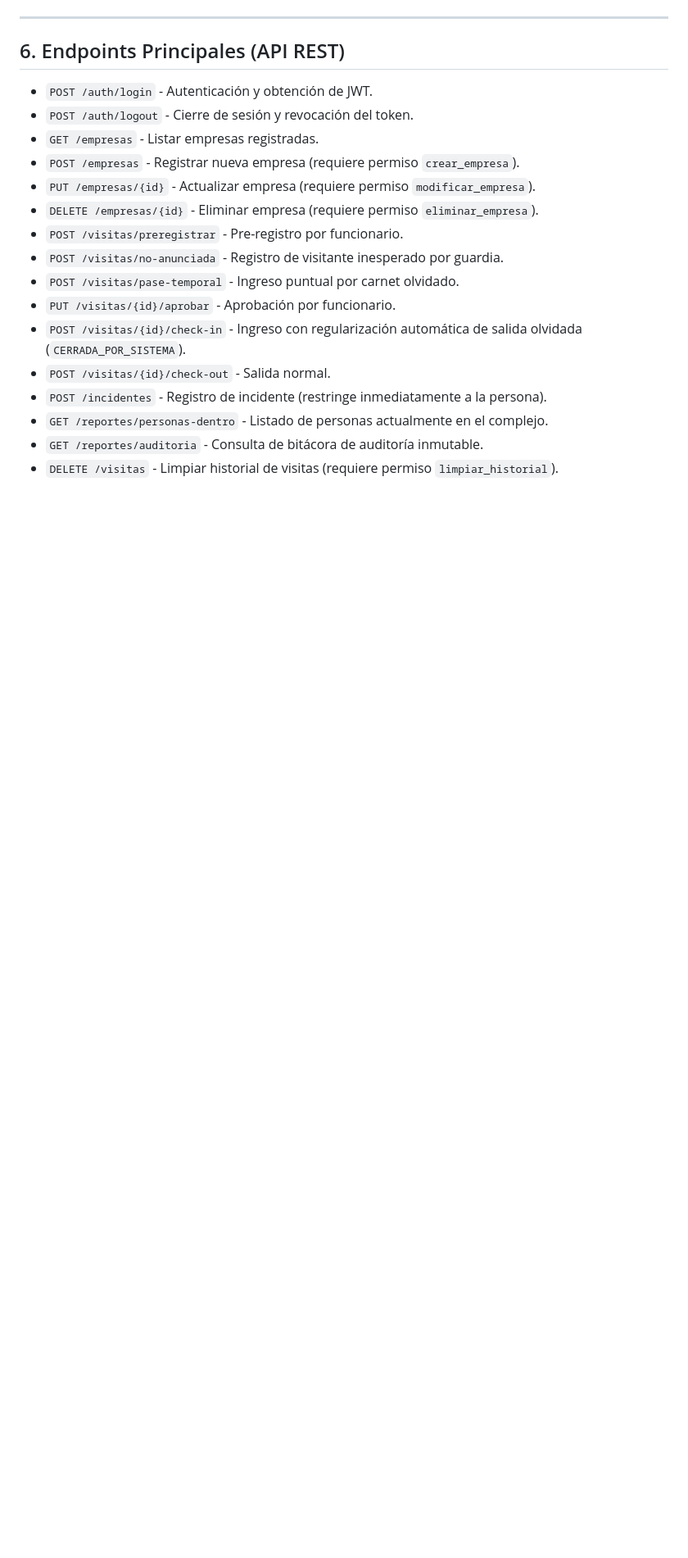
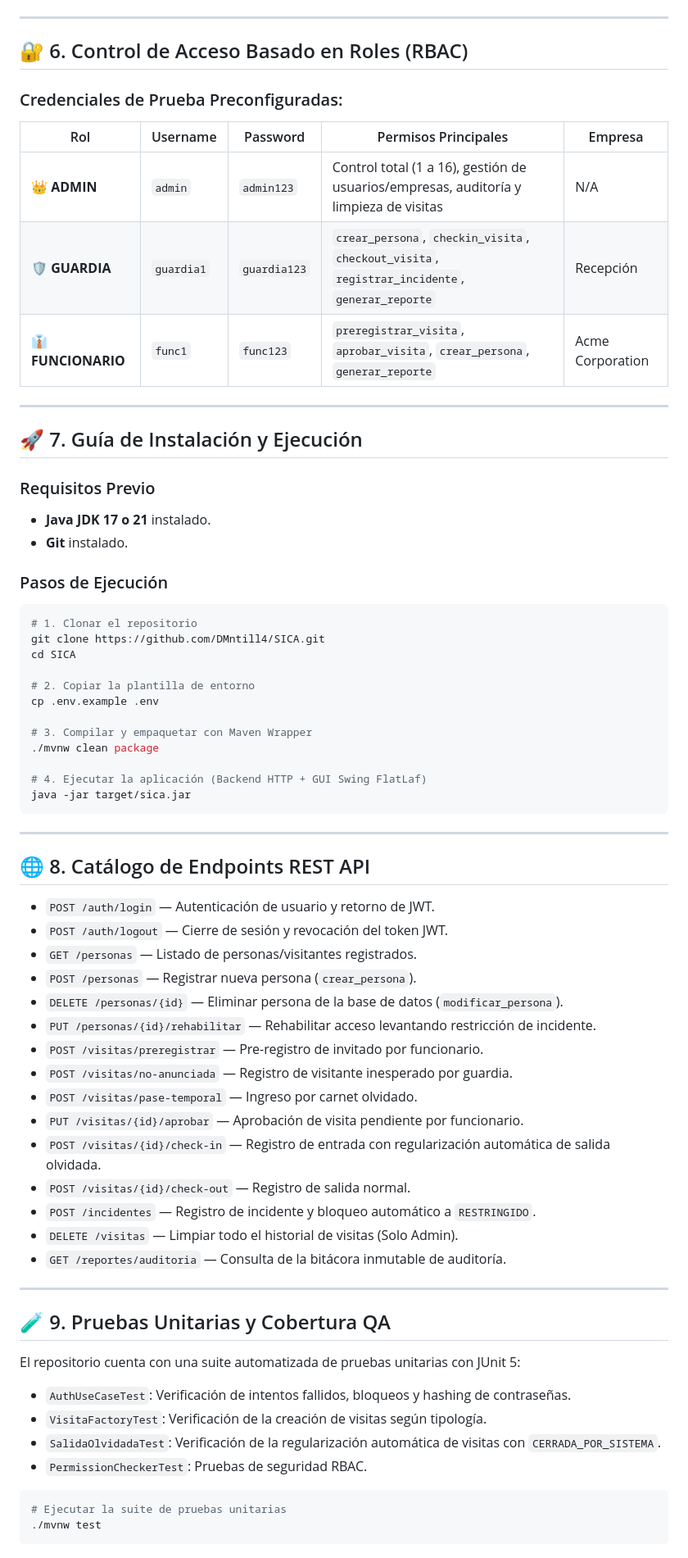
Before and after one commit to DMntill4/SICA, a Markdown page: README.md, the part around one of its changes. Shown at 82% size. GitHub-like rendering; blank space fills up the shorter version.

````diff
--- a/README.md
+++ b/README.md
@@ -166,21 +143,73 @@ java -jar target/sica.jar --headless
 
 ---
 
-## 6. Endpoints Principales (API REST)
+## 🔐 6. Control de Acceso Basado en Roles (RBAC)
 
-- `POST /auth/login` - Autenticación y obtención de JWT.
-- `POST /auth/logout` - Cierre de sesión y revocación del token.
-- `GET /empresas` - Listar empresas registradas.
-- `POST /empresas` - Registrar nueva empresa (requiere permiso `crear_empresa`).
-- `PUT /empresas/{id}` - Actualizar empresa (requiere permiso `modificar_empresa`).
-- `DELETE /empresas/{id}` - Eliminar empresa (requiere permiso `eliminar_empresa`).
-- `POST /visitas/preregistrar` - Pre-registro por funcionario.
-- `POST /visitas/no-anunciada` - Registro de visitante inesperado por guardia.
-- `POST /visitas/pase-temporal` - Ingreso puntual por carnet olvidado.
-- `PUT /visitas/{id}/aprobar` - Aprobación por funcionario.
-- `POST /visitas/{id}/check-in` - Ingreso con regularización automática de salida olvidada (`CERRADA_POR_SISTEMA`).
-- `POST /visitas/{id}/check-out` - Salida normal.
-- `POST /incidentes` - Registro de incidente (restringe inmediatamente a la persona).
-- `GET /reportes/personas-dentro` - Listado de personas actualmente en el complejo.
-- `GET /reportes/auditoria` - Consulta de bitácora de auditoría inmutable.
-- `DELETE /visitas` - Limpiar historial de visitas (requiere permiso `limpiar_historial`).
+### Credenciales de Prueba Preconfiguradas:
+
+| Rol | Username | Password | Permisos Principales | Empresa |
+|---|---|---|---|---|
+| 👑 **ADMIN** | `admin` | `admin123` | Control total (1 a 16), gestión de usuarios/empresas, auditoría y limpieza de visitas | N/A |
+| 🛡️ **GUARDIA** | `guardia1` | `guardia123` | `crear_persona`, `checkin_visita`, `checkout_visita`, `registrar_incidente`, `generar_reporte` | Recepción |
+| 👔 **FUNCIONARIO** | `func1` | `func123` | `preregistrar_visita`, `aprobar_visita`, `crear_persona`, `generar_reporte` | Acme Corporation |
+
+---
+
+## 🚀 7. Guía de Instalación y Ejecución
+
+### Requisitos Previo
+- **Java JDK 17 o 21** instalado.
+- **Git** instalado.
+
+### Pasos de Ejecución
+
+```bash
+# 1. Clonar el repositorio
+git clone https://github.com/DMntill4/SICA.git
+cd SICA
+
+# 2. Copiar la plantilla de entorno
+cp .env.example .env
+
+# 3. Compilar y empaquetar con Maven Wrapper
+./mvnw clean package
+
+# 4. Ejecutar la aplicación (Backend HTTP + GUI Swing FlatLaf)
+java -jar target/sica.jar
+```
+
+---
+
+## 🌐 8. Catálogo de Endpoints REST API
+
+- `POST /auth/login` — Autenticación de usuario y retorno de JWT.
+- `POST /auth/logout` — Cierre de sesión y revocación del token JWT.
+- `GET /personas` — Listado de personas/visitantes registrados.
+- `POST /personas` — Registrar nueva persona (`crear_persona`).
+- `DELETE /personas/{id}` — Eliminar persona de la base de datos (`modificar_persona`).
+- `PUT /personas/{id}/rehabilitar` — Rehabilitar acceso levantando restricción de incidente.
+- `POST /visitas/preregistrar` — Pre-registro de invitado por funcionario.
+- `POST /visitas/no-anunciada` — Registro de visitante inesperado por guardia.
+- `POST /visitas/pase-temporal` — Ingreso por carnet olvidado.
+- `PUT /visitas/{id}/aprobar` — Aprobación de visita pendiente por funcionario.
+- `POST /visitas/{id}/check-in` — Registro de entrada con regularización automática de salida olvidada.
+- `POST /visitas/{id}/check-out` — Registro de salida normal.
+- `POST /incidentes` — Registro de incidente y bloqueo automático a `RESTRINGIDO`.
+- `DELETE /visitas` — Limpiar todo el historial de visitas (Solo Admin).
+- `GET /reportes/auditoria` — Consulta de la bitácora inmutable de auditoría.
+
+---
+
+## 🧪 9. Pruebas Unitarias y Cobertura QA
+
+El repositorio cuenta con una suite automatizada de pruebas unitarias con JUnit 5:
+- `AuthUseCaseTest`: Verificación de intentos fallidos, bloqueos y hashing de contraseñas.
+- `VisitaFactoryTest`: Verificación de la creación de visitas según tipología.
+- `SalidaOlvidadaTest`: Verificación de la regularización automática de visitas con `CERRADA_POR_SISTEMA`.
+- `PermissionCheckerTest`: Pruebas de seguridad RBAC.
+
+```bash
+# Ejecutar la suite de pruebas unitarias
+./mvnw test
+```
+
````
Also changed, not shown: other parts of README.md (+131 -131 lines).
